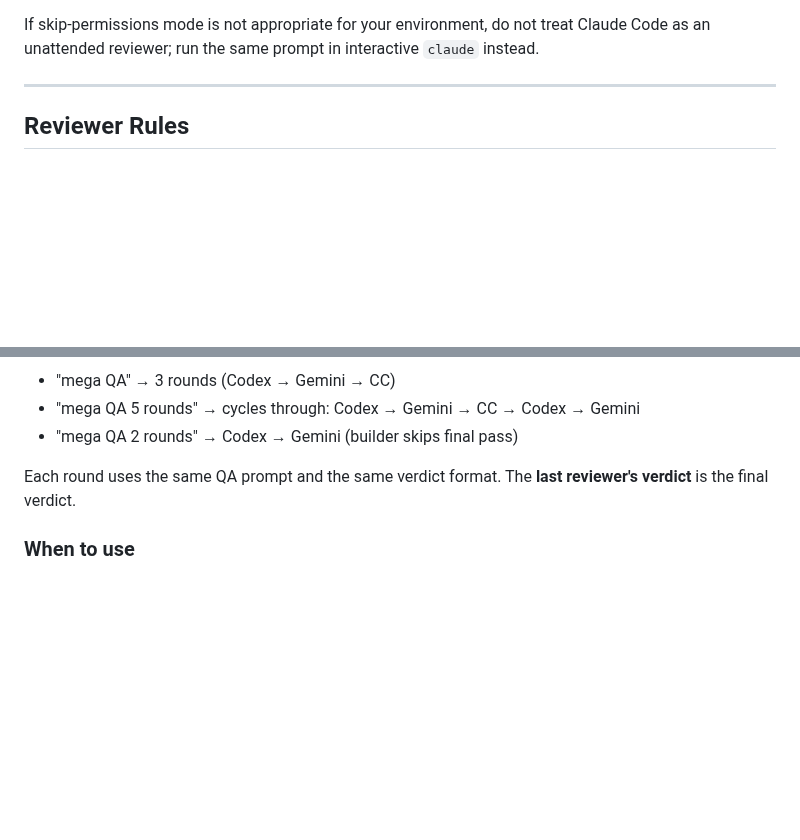
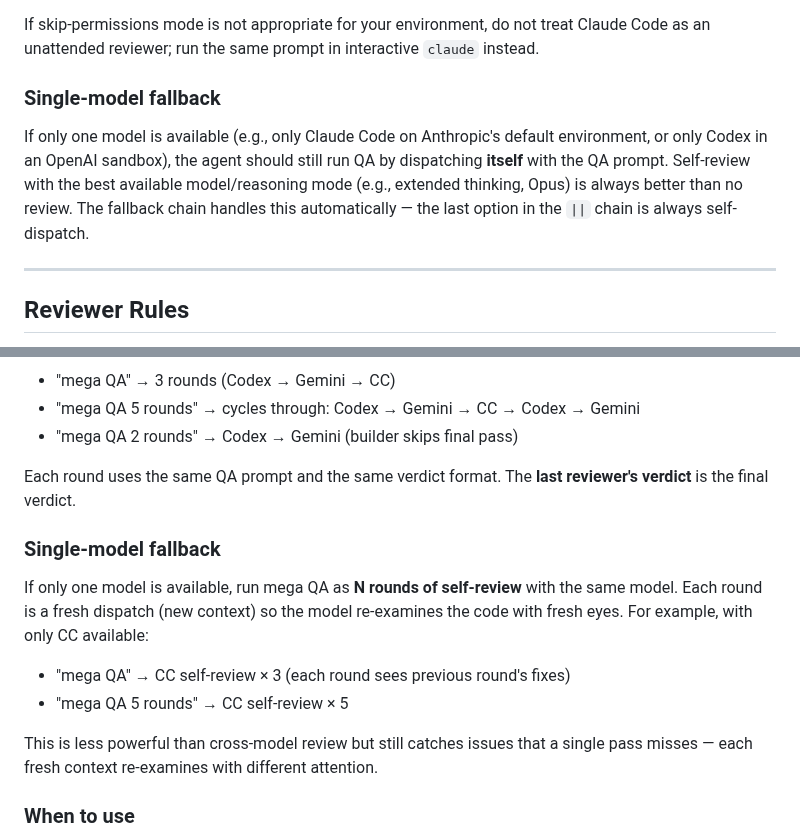
Before and after one commit to brando90/agents-config, a Markdown page: workflows/qa-correctness.md, 2 parts joined by grey strips. Drawn GitHub-style; blank space fills up the shorter version.

Commit message:
Add single-model fallback for QA and Mega QA
When only one model is available (e.g., Claude Code on Anthropic's default
environment), the agent self-dispatches for QA instead of skipping review.
For mega QA, runs N rounds of self-review with fresh context each time.

Co-Authored-By: Claude Opus 4.6 <noreply@anthropic.com>

```diff
--- a/workflows/qa-correctness.md
+++ b/workflows/qa-correctness.md
@@ -76,6 +76,15 @@ For unattended review runs in a trusted isolated environment:
 If skip-permissions mode is not appropriate for your environment, do not treat
 Claude Code as an unattended reviewer; run the same prompt in interactive
 `claude` instead.
+
+### Single-model fallback
+
+If only one model is available (e.g., only Claude Code on Anthropic's default
+environment, or only Codex in an OpenAI sandbox), the agent should still run QA
+by dispatching **itself** with the QA prompt. Self-review with the best available
+model/reasoning mode (e.g., extended thinking, Opus) is always better than no
+review. The fallback chain handles this automatically — the last option in the
+`||` chain is always self-dispatch.
 
 ---
 
@@ -160,6 +169,18 @@ Default is **3 rounds** (one per available model). The user can request more:
 Each round uses the same QA prompt and the same verdict format. The **last
 reviewer's verdict** is the final verdict.
 
+### Single-model fallback
+
+If only one model is available, run mega QA as **N rounds of self-review** with
+the same model. Each round is a fresh dispatch (new context) so the model
+re-examines the code with fresh eyes. For example, with only CC available:
+
+- "mega QA" → CC self-review × 3 (each round sees previous round's fixes)
+- "mega QA 5 rounds" → CC self-review × 5
+
+This is less powerful than cross-model review but still catches issues that a
+single pass misses — each fresh context re-examines with different attention.
+
 ### When to use
 
 - End of work day / before sleep — let it run overnight
```
